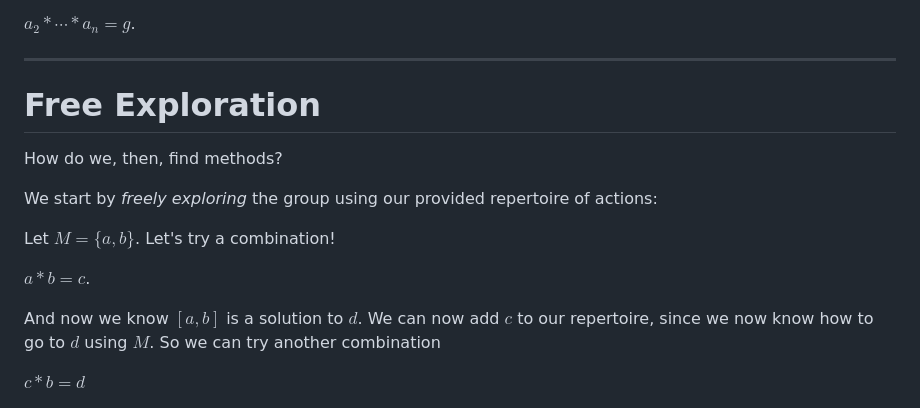
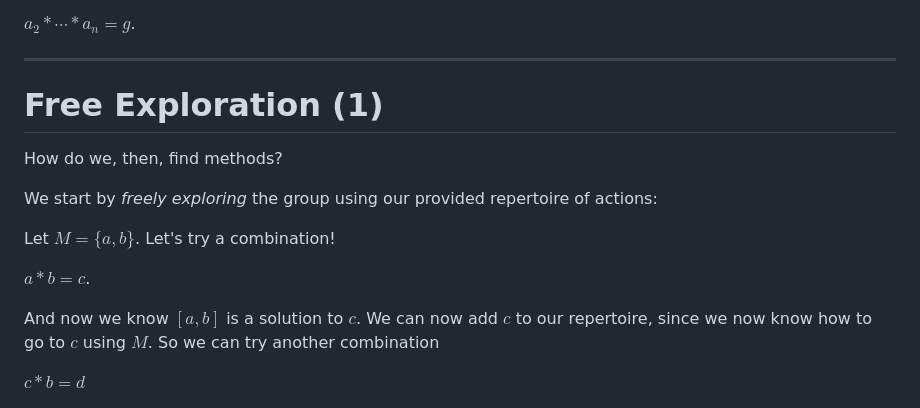
Before and after one commit to ase22003/Permutation-Group-Project, a Markdown page: presentation/main.md, the part around the change printed below. GitHub-like rendering.

```diff
--- a/presentation/main.md
+++ b/presentation/main.md
@@ -83,7 +83,7 @@ $a_2*\cdots*a_n=g$.
 
 ---
 
-# Free Exploration
+# Free Exploration (1)
 
 How do we, then, find methods?
 
@@ -93,7 +93,7 @@ Let $M=\{a,b\}$. Let's try a combination!
 
 $a*b=c$.
 
-And now we know $[a,b]$ is a solution to $d$. We can now add $c$ to our repertoire, since we now know how to go to $d$ using $M$. So we can try another combination
+And now we know $[a,b]$ is a solution to $c$. We can now add $c$ to our repertoire, since we now know how to go to $c$ using $M$. So we can try another combination
 
 $c*b=d$
 
```
Also changed, not shown: other parts of presentation/main.md (+45 -0 lines), presentation/comic1.png (added), presentation/graph1.png (added), presentation/graph2.png (added), presentation/graph3.png (added), 1 other file.
